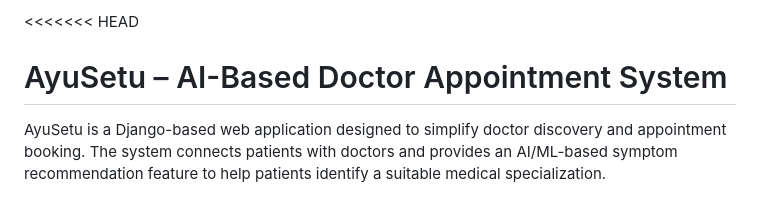
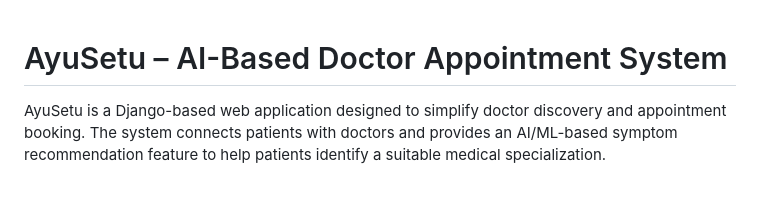
Before and after one commit to sujan2003sikder/AyuSetu---AI-Based-Doctor-Appointment-System, a Markdown page: README.md, the part around one of its changes. Rendered like a GitHub page.

```diff
--- a/README.md
+++ b/README.md
@@ -1,4 +1,4 @@
-<<<<<<< HEAD
+
 # AyuSetu – AI-Based Doctor Appointment System
 
 AyuSetu is a Django-based web application designed to simplify doctor discovery and appointment booking. The system connects patients with doctors and provides an AI/ML-based symptom recommendation feature to help patients identify a suitable medical specialization.
```
Also changed, not shown: other parts of README.md (+0 -114 lines).
